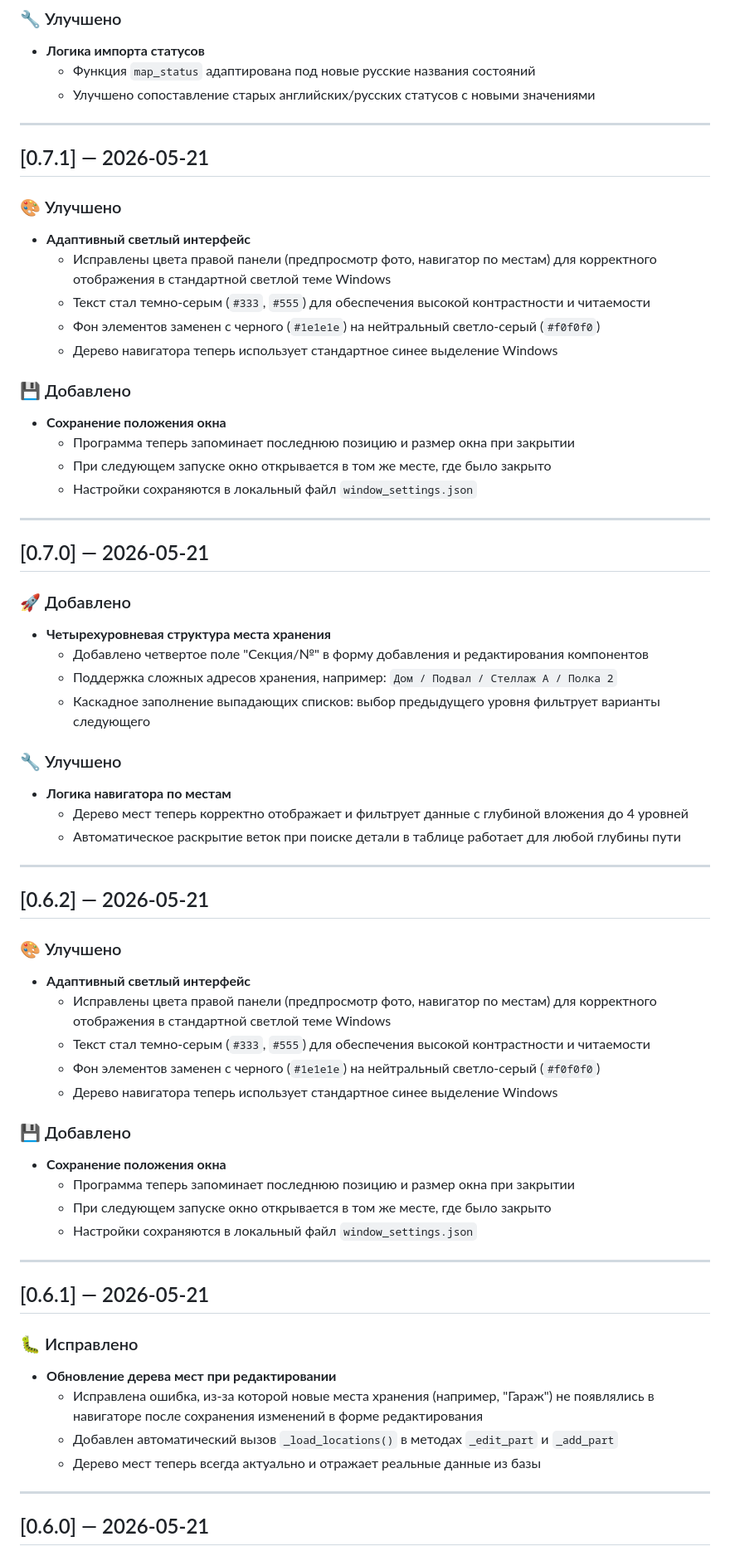
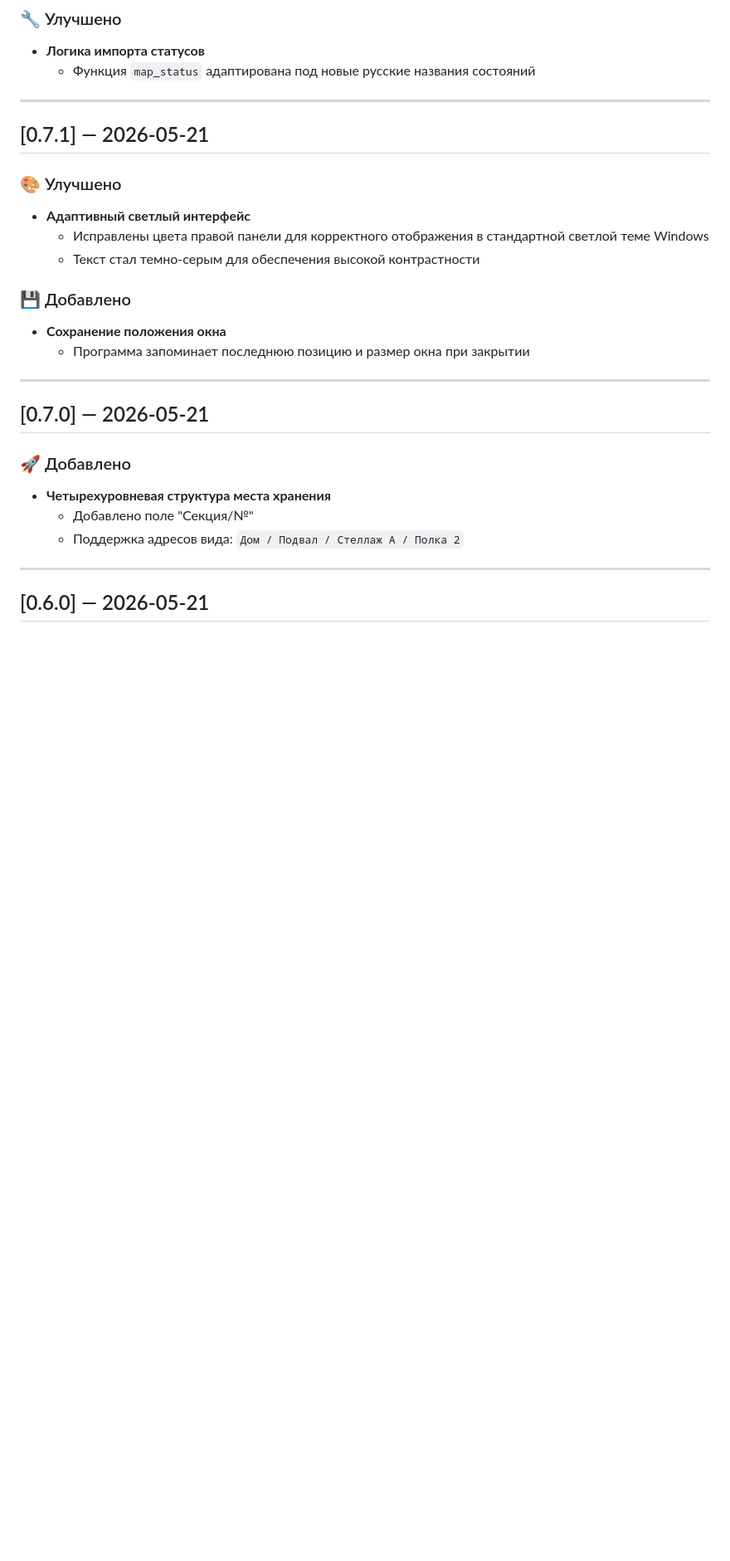
Before and after one commit to Dykus/radio-parts-db, a Markdown page: CHANGELOG.md, the part around one of its changes. Shown at 83% size. GitHub-like rendering; blank space fills up the shorter version.

```diff
--- a/CHANGELOG.md
+++ b/CHANGELOG.md
@@ -20,7 +66,6 @@
 ### 🔧 Улучшено
 - **Логика импорта статусов**
   - Функция `map_status` адаптирована под новые русские названия состояний
-  - Улучшено сопоставление старых английских/русских статусов с новыми значениями
 
 ---
 
@@ -28,16 +73,12 @@
 
 ### 🎨 Улучшено
 - **Адаптивный светлый интерфейс**
-  - Исправлены цвета правой панели (предпросмотр фото, навигатор по местам) для корректного отображения в стандартной светлой теме Windows
-  - Текст стал темно-серым (`#333`, `#555`) для обеспечения высокой контрастности и читаемости
-  - Фон элементов заменен с черного (`#1e1e1e`) на нейтральный светло-серый (`#f0f0f0`)
-  - Дерево навигатора теперь использует стандартное синее выделение Windows
+  - Исправлены цвета правой панели для корректного отображения в стандартной светлой теме Windows
+  - Текст стал темно-серым для обеспечения высокой контрастности
 
 ### 💾 Добавлено
 - **Сохранение положения окна**
-  - Программа теперь запоминает последнюю позицию и размер окна при закрытии
-  - При следующем запуске окно открывается в том же месте, где было закрыто
-  - Настройки сохраняются в локальный файл `window_settings.json`
+  - Программа запоминает последнюю позицию и размер окна при закрытии
 
 ---
 
@@ -45,41 +86,8 @@
 
 ### 🚀 Добавлено
 - **Четырехуровневая структура места хранения**
-  - Добавлено четвертое поле "Секция/№" в форму добавления и редактирования компонентов
-  - Поддержка сложных адресов хранения, например: `Дом / Подвал / Стеллаж А / Полка 2`
-  - Каскадное заполнение выпадающих списков: выбор предыдущего уровня фильтрует варианты следующего
-
-### 🔧 Улучшено
-- **Логика навигатора по местам**
-  - Дерево мест теперь корректно отображает и фильтрует данные с глубиной вложения до 4 уровней
-  - Автоматическое раскрытие веток при поиске детали в таблице работает для любой глубины пути
-
----
-
-## [0.6.2] — 2026-05-21
-
-### 🎨 Улучшено
-- **Адаптивный светлый интерфейс**
-  - Исправлены цвета правой панели (предпросмотр фото, навигатор по местам) для корректного отображения в стандартной светлой теме Windows
-  - Текст стал темно-серым (`#333`, `#555`) для обеспечения высокой контрастности и читаемости
-  - Фон элементов заменен с черного (`#1e1e1e`) на нейтральный светло-серый (`#f0f0f0`)
-  - Дерево навигатора теперь использует стандартное синее выделение Windows
-
-### 💾 Добавлено
-- **Сохранение положения окна**
-  - Программа теперь запоминает последнюю позицию и размер окна при закрытии
-  - При следующем запуске окно открывается в том же месте, где было закрыто
-  - Настройки сохраняются в локальный файл `window_settings.json`
-
----
-
-## [0.6.1] — 2026-05-21
-
-### 🐛 Исправлено
-- **Обновление дерева мест при редактировании**
-  - Исправлена ошибка, из-за которой новые места хранения (например, "Гараж") не появлялись в навигаторе после сохранения изменений в форме редактирования
-  - Добавлен автоматический вызов `_load_locations()` в методах `_edit_part` и `_add_part`
-  - Дерево мест теперь всегда актуально и отражает реальные данные из базы
+  - Добавлено поле "Секция/№"
+  - Поддержка адресов вида: `Дом / Подвал / Стеллаж А / Полка 2`
 
 ---
 
```
Also changed, not shown: other parts of CHANGELOG.md (+60 -56 lines).
